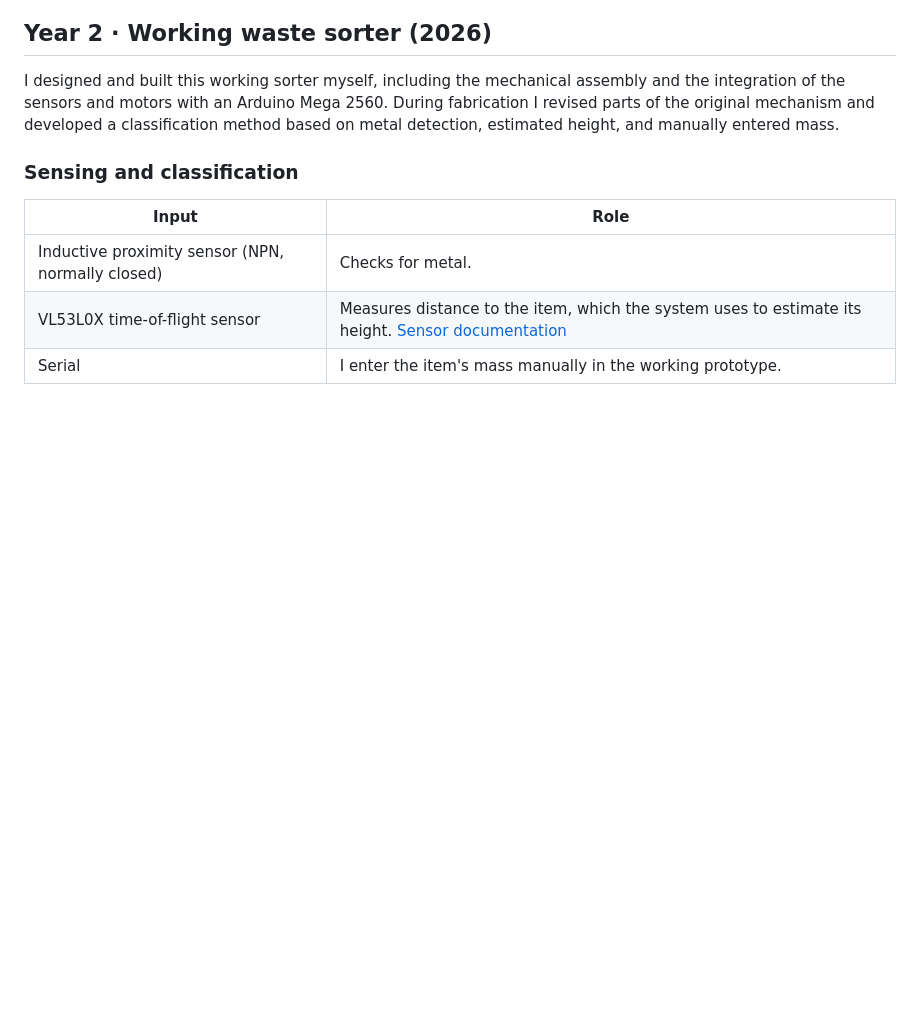
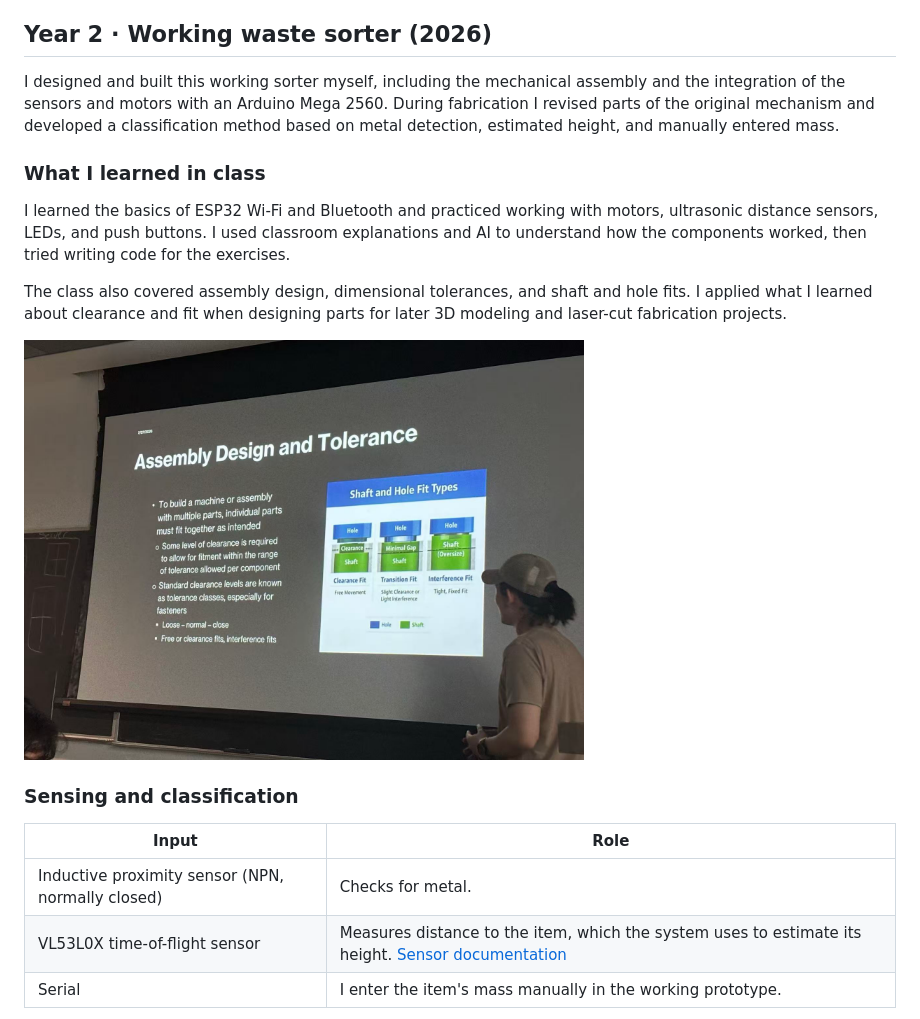
Before and after one commit to jw3422951-ops/cooper-union-projects, a Markdown page: README.md, the part around the change. Drawn GitHub-style; pictures changed too: assets/year-2-assembly-and-tolerance-class.jpg (added); blank space fills up the shorter version.

Commit message:
Document second-summer electronics and fabrication coursework

```diff
--- a/README.md
+++ b/README.md
@@ -17,6 +17,14 @@ We designed CreditCAN as a station that would award credit at nearby businesses
 ## Year 2 · Working waste sorter (2026)
 
 I designed and built this working sorter myself, including the mechanical assembly and the integration of the sensors and motors with an Arduino Mega 2560. During fabrication I revised parts of the original mechanism and developed a classification method based on metal detection, estimated height, and manually entered mass.
+
+### What I learned in class
+
+I learned the basics of ESP32 Wi-Fi and Bluetooth and practiced working with motors, ultrasonic distance sensors, LEDs, and push buttons. I used classroom explanations and AI to understand how the components worked, then tried writing code for the exercises.
+
+The class also covered assembly design, dimensional tolerances, and shaft and hole fits. I applied what I learned about clearance and fit when designing parts for later 3D modeling and laser-cut fabrication projects.
+
+<img src="assets/year-2-assembly-and-tolerance-class.jpg" alt="Classroom slide on assembly design, tolerances, and clearance, transition, and interference fits" width="560">
 
 ### Sensing and classification
 
```
